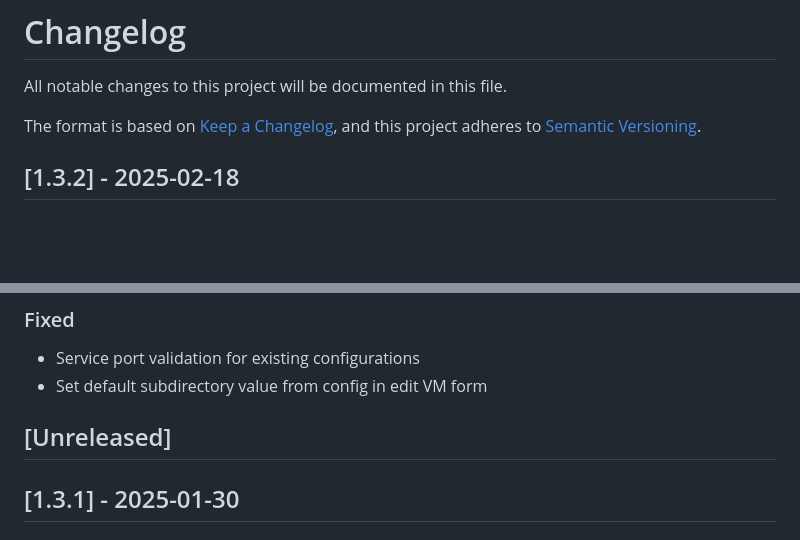
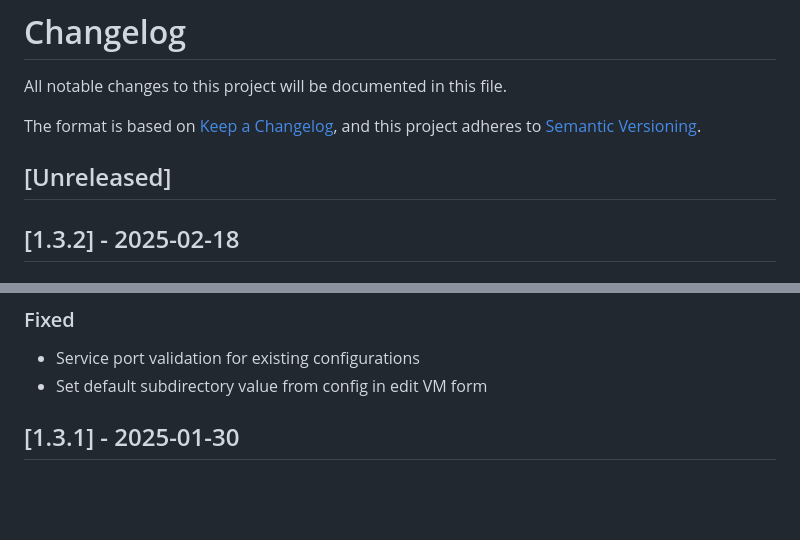
Before and after one commit to MichaelTrip/kubevirt-portal, a Markdown page: CHANGELOG.md, 2 parts joined by grey strips. Rendered like a GitHub page; blank space fills up the shorter version.

Commit message:
docs: Move [Unreleased] section above version 1.3.2 in CHANGELOG.md

```diff
--- a/CHANGELOG.md
+++ b/CHANGELOG.md
@@ -4,6 +4,8 @@ All notable changes to this project will be documented in this file.
 
 The format is based on [Keep a Changelog](https://keepachangelog.com/en/1.0.0/),
 and this project adheres to [Semantic Versioning](https://semver.org/spec/v2.0.0.html).
+
+## [Unreleased]
 
 ## [1.3.2] - 2025-02-18
 ### Added
@@ -19,8 +21,6 @@ and this project adheres to [Semantic Versioning](https://semver.org/spec/v2.0.0
 ### Fixed
 - Service port validation for existing configurations
 - Set default subdirectory value from config in edit VM form
-
-## [Unreleased]
 
 ## [1.3.1] - 2025-01-30
 
```
